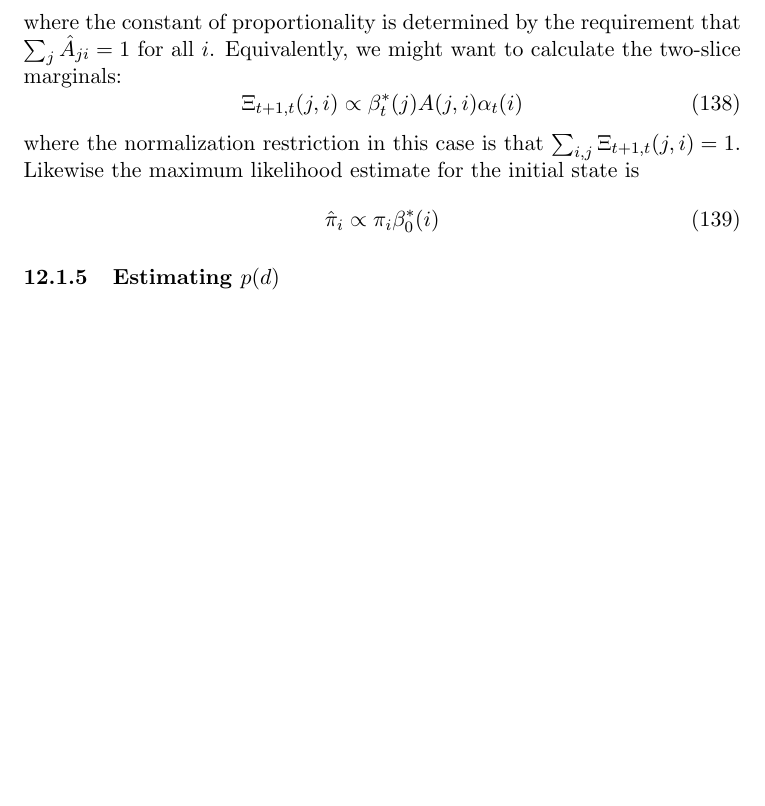
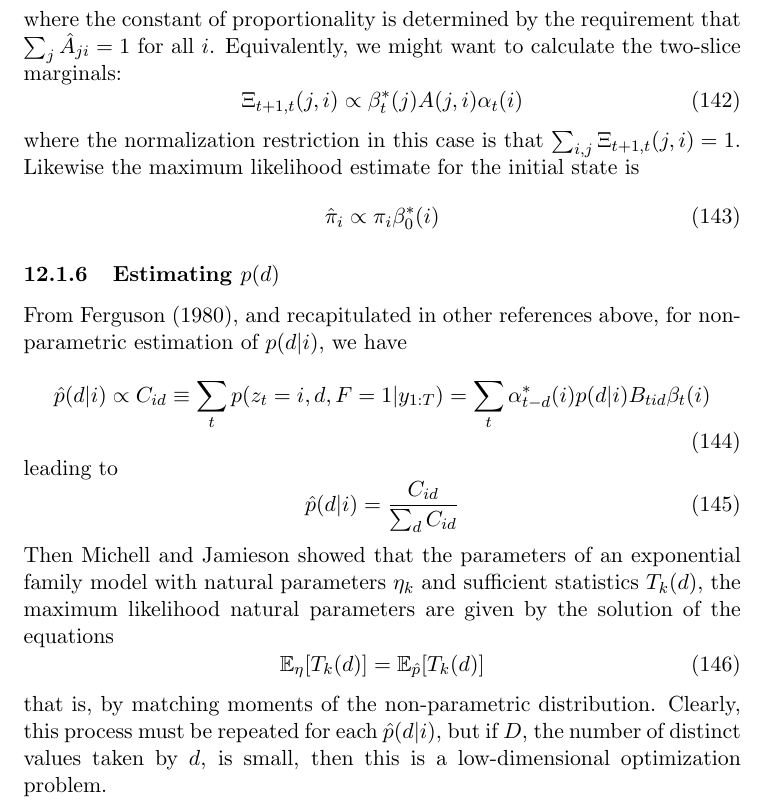
Before and after one commit to pearsonlab/spiketopics, a LaTeX document (docs/gamma_poisson_notes.tex): part of page 18 of 18 before the commit and part of page 19 of 19 after it, cut so that both start at the same text, the shorter picture padded with empty space. Compiled offline with pdfLaTeX.

Commit message:
more notes

```diff
--- a/docs/gamma_poisson_notes.tex
+++ b/docs/gamma_poisson_notes.tex
@@ -584,5 +599,19 @@ where the normalization restriction in this case is that $\sum_{i, j} \Xi_{t + 1
 \end{equation}
 
 \subsubsection{Estimating $p(d)$}
+From Ferguson (1980), and recapitulated in other references above, for non-parametric estimation of $p(d|i)$, we have
+\begin{equation}
+    \hat{p}(d|i) \propto C_{id} \equiv \sum_t p(z_t = i, d, F=1|y_{1:T}) =
+    \sum_t \alpha^*_{t - d}(i) p(d|i) B_{tid} \beta_t(i)
+\end{equation}
+leading to
+\begin{equation}
+    \hat{p}(d|i)= \frac{C_{id}}{\sum_d C_{id}}
+\end{equation}
+Then Michell and Jamieson showed that the parameters of an exponential family model with natural parameters $\eta_k$ and sufficient statistics $T_k(d)$, the maximum likelihood natural parameters are given by the solution of the equations
+\begin{equation}
+    \mathbb{E}_{\eta}[T_k(d)] = \mathbb{E}_{\hat{p}}[T_k(d)]
+\end{equation}
+that is, by matching moments of the non-parametric distribution. Clearly, this process must be repeated for each $\hat{p}(d|i)$, but if $D$, the number of distinct values taken by $d$, is small, then this is a low-dimensional optimization problem.
 
 \end{document}
```
Also changed, not shown: docs/gamma_poisson_notes.tex (19 more changed lines).
